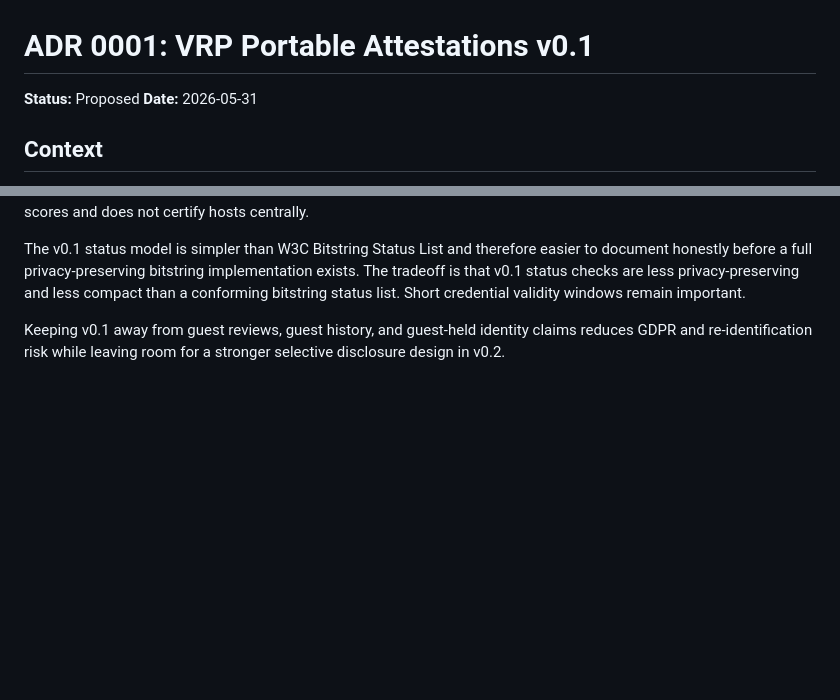
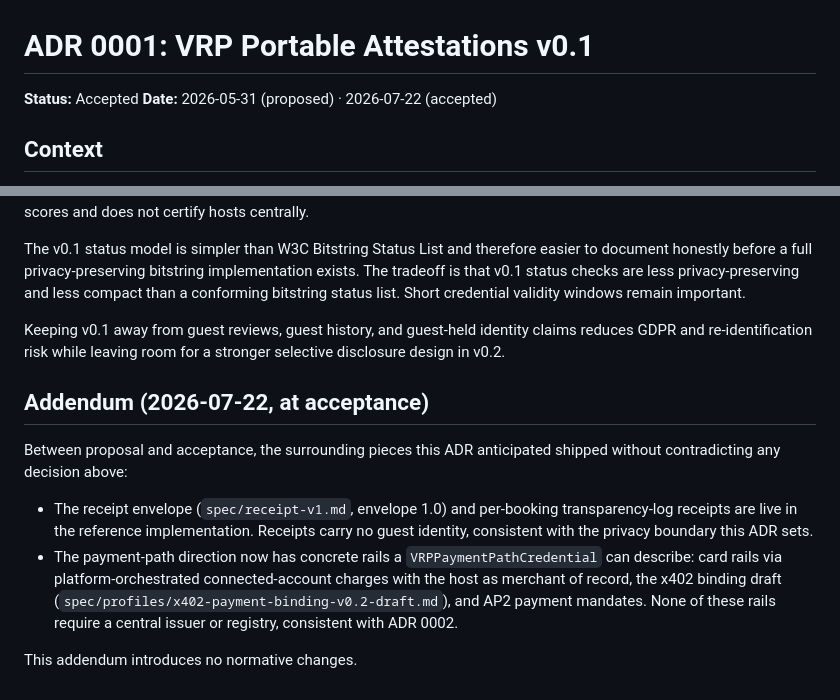
Before and after one commit to HemmaBo-se/vrp-spec, a Markdown page: docs/adr/0001-portable-attestations-v0.1.md, 2 parts joined by grey strips. Rendered like a GitHub page; blank space fills up the shorter version.

Commit message:
docs(adr): accept ADR 0001 and ADR 0002 (acceptance addendum on 0001) (#77)
Both ADRs were deliberately held as Proposed since 2026-05-31. Accepted
2026-07-22: the interop positioning (0002) and the portable-attestations
design (0001) held against the July 2026 agent-commerce landscape. The
addendum on 0001 records what shipped in the interim (receipt envelope v1,
per-booking transparency-log receipts, concrete payment-path rails) with no
normative changes.


Claude-Session: https://claude.ai/code/session_01KwnqV4RDUMLcdtfZHVBgCu

Co-authored-by: Claude <noreply@anthropic.com>

```diff
--- a/docs/adr/0001-portable-attestations-v0.1.md
+++ b/docs/adr/0001-portable-attestations-v0.1.md
@@ -1,7 +1,7 @@
 # ADR 0001: VRP Portable Attestations v0.1
 
-**Status:** Proposed
-**Date:** 2026-05-31
+**Status:** Accepted
+**Date:** 2026-05-31 (proposed) · 2026-07-22 (accepted)
 
 ## Context
 
@@ -74,3 +74,22 @@ Verifiers can validate an attestation cryptographically and decide their own tru
 The v0.1 status model is simpler than W3C Bitstring Status List and therefore easier to document honestly before a full privacy-preserving bitstring implementation exists. The tradeoff is that v0.1 status checks are less privacy-preserving and less compact than a conforming bitstring status list. Short credential validity windows remain important.
 
 Keeping v0.1 away from guest reviews, guest history, and guest-held identity claims reduces GDPR and re-identification risk while leaving room for a stronger selective disclosure design in v0.2.
+
+## Addendum (2026-07-22, at acceptance)
+
+Between proposal and acceptance, the surrounding pieces this ADR anticipated
+shipped without contradicting any decision above:
+
+- The receipt envelope (`spec/receipt-v1.md`, envelope 1.0) and per-booking
+  transparency-log receipts are live in the reference implementation.
+  Receipts carry no guest identity, consistent with the privacy boundary
+  this ADR sets.
+- The payment-path direction now has concrete rails a
+  `VRPPaymentPathCredential` can describe: card rails via
+  platform-orchestrated connected-account charges with the host as merchant
+  of record, the x402 binding draft
+  (`spec/profiles/x402-payment-binding-v0.2-draft.md`), and AP2 payment
+  mandates. None of these rails require a central issuer or registry,
+  consistent with ADR 0002.
+
+This addendum introduces no normative changes.
```
Also changed, not shown: docs/adr/0002-no-gatekeeper-trust-and-interop.md (+2 -2 lines).
